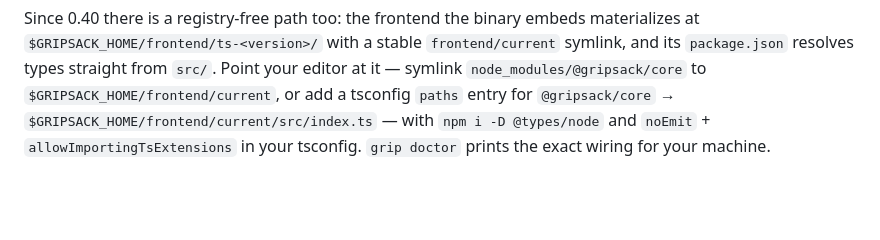
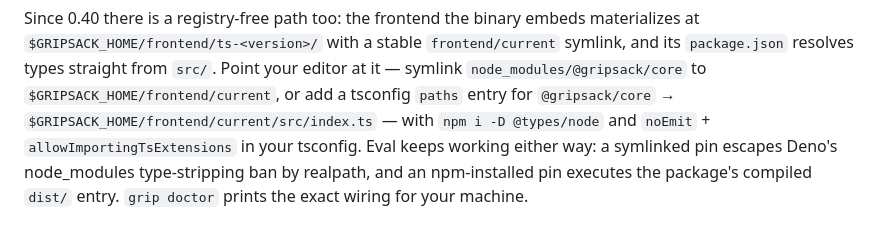
Before and after one commit to gripsack-dev/gripsack-dev.github.io, a Markdown page: doc/modules.md, the part around the change. GitHub-like rendering; blank space fills up the shorter version.

```diff
--- a/doc/modules.md
+++ b/doc/modules.md
@@ -287,4 +287,7 @@ types straight from `src/`. Point your editor at it — symlink
 add a tsconfig `paths` entry for `@gripsack/core` →
 `$GRIPSACK_HOME/frontend/current/src/index.ts` — with
 `npm i -D @types/node` and `noEmit` + `allowImportingTsExtensions` in
-your tsconfig. `grip doctor` prints the exact wiring for your machine.
+your tsconfig. Eval keeps working either way: a symlinked pin escapes
+Deno's node_modules type-stripping ban by realpath, and an
+npm-installed pin executes the package's compiled `dist/` entry.
+`grip doctor` prints the exact wiring for your machine.
```
Also changed, not shown: doc/changelog.md (+8 -5 lines), doc/roadmap.md (+7 -4 lines).
